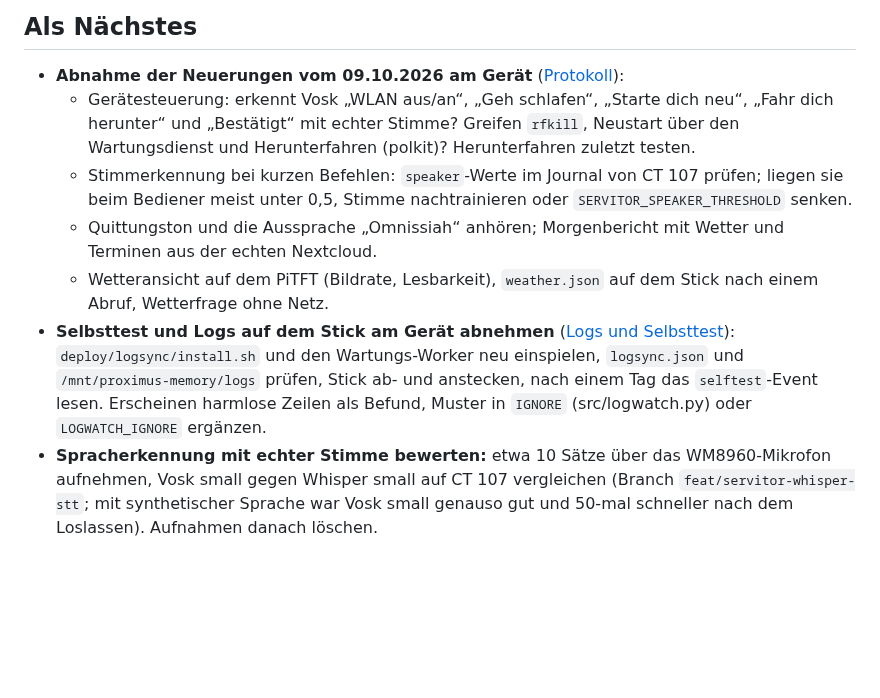
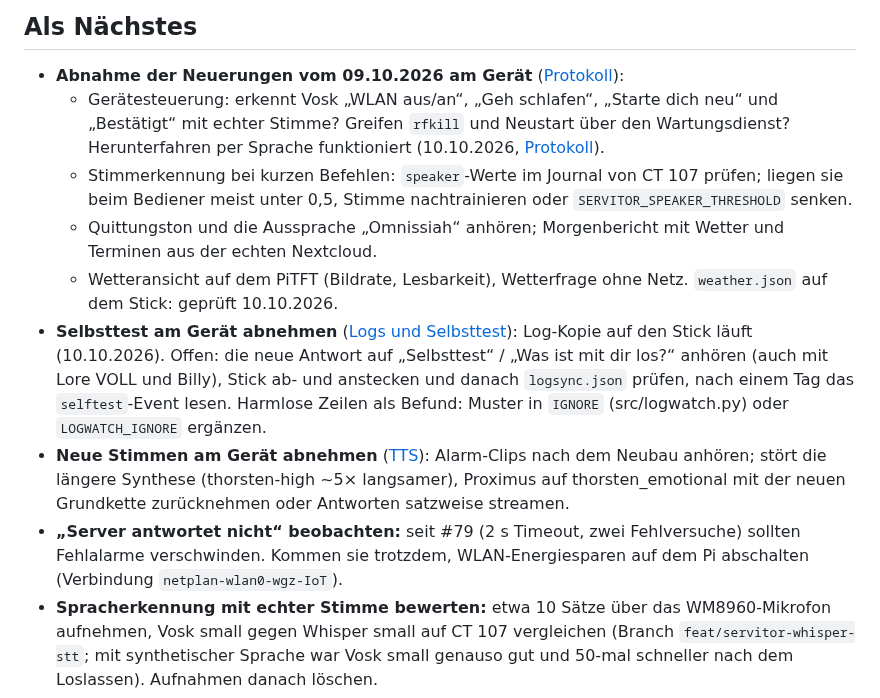
Before and after one commit to 0b-ivan/pi-voice-assistant, a Markdown page: docs/roadmap.md, the part around one of its changes. Rendered like a GitHub page; blank space fills up the shorter version.

Commit message:
Docs: Sitzung 10.10.2026, Roadmap (Herunterfahren, Logs, Stimmen)
Co-Authored-By: Claude Opus 5.5 <noreply@anthropic.com>

```diff
--- a/docs/roadmap.md
+++ b/docs/roadmap.md
@@ -5,11 +5,13 @@ Stand 09.10.2026. Der Funktionsstand steht in der [README](../README.md); hier s
 ## Als Nächstes
 
 - **Abnahme der Neuerungen vom 09.10.2026 am Gerät** ([Protokoll](history/session-2026-10-09.md)):
-  - Gerätesteuerung: erkennt Vosk „WLAN aus/an“, „Geh schlafen“, „Starte dich neu“, „Fahr dich herunter“ und „Bestätigt“ mit echter Stimme? Greifen `rfkill`, Neustart über den Wartungsdienst und Herunterfahren (polkit)? Herunterfahren zuletzt testen.
+  - Gerätesteuerung: erkennt Vosk „WLAN aus/an“, „Geh schlafen“, „Starte dich neu“ und „Bestätigt“ mit echter Stimme? Greifen `rfkill` und Neustart über den Wartungsdienst? Herunterfahren per Sprache funktioniert (10.10.2026, [Protokoll](history/session-2026-10-10.md)).
   - Stimmerkennung bei kurzen Befehlen: `speaker`-Werte im Journal von CT 107 prüfen; liegen sie beim Bediener meist unter 0,5, Stimme nachtrainieren oder `SERVITOR_SPEAKER_THRESHOLD` senken.
   - Quittungston und die Aussprache „Omnissiah“ anhören; Morgenbericht mit Wetter und Terminen aus der echten Nextcloud.
-  - Wetteransicht auf dem PiTFT (Bildrate, Lesbarkeit), `weather.json` auf dem Stick nach einem Abruf, Wetterfrage ohne Netz.
-- **Selbsttest und Logs auf dem Stick am Gerät abnehmen** ([Logs und Selbsttest](logs.md)): `deploy/logsync/install.sh` und den Wartungs-Worker neu einspielen, `logsync.json` und `/mnt/proximus-memory/logs` prüfen, Stick ab- und anstecken, nach einem Tag das `selftest`-Event lesen. Erscheinen harmlose Zeilen als Befund, Muster in `IGNORE` (src/logwatch.py) oder `LOGWATCH_IGNORE` ergänzen.
+  - Wetteransicht auf dem PiTFT (Bildrate, Lesbarkeit), Wetterfrage ohne Netz. `weather.json` auf dem Stick: geprüft 10.10.2026.
+- **Selbsttest am Gerät abnehmen** ([Logs und Selbsttest](logs.md)): Log-Kopie auf den Stick läuft (10.10.2026). Offen: die neue Antwort auf „Selbsttest“ / „Was ist mit dir los?“ anhören (auch mit Lore VOLL und Billy), Stick ab- und anstecken und danach `logsync.json` prüfen, nach einem Tag das `selftest`-Event lesen. Harmlose Zeilen als Befund: Muster in `IGNORE` (src/logwatch.py) oder `LOGWATCH_IGNORE` ergänzen.
+- **Neue Stimmen am Gerät abnehmen** ([TTS](text-to-speech.md#stimmen-auf-ct-107-thorsten-high)): Alarm-Clips nach dem Neubau anhören; stört die längere Synthese (thorsten-high ~5× langsamer), Proximus auf thorsten_emotional mit der neuen Grundkette zurücknehmen oder Antworten satzweise streamen.
+- **„Server antwortet nicht“ beobachten:** seit #79 (2 s Timeout, zwei Fehlversuche) sollten Fehlalarme verschwinden. Kommen sie trotzdem, WLAN-Energiesparen auf dem Pi abschalten (Verbindung `netplan-wlan0-wgz-IoT`).
 - **Spracherkennung mit echter Stimme bewerten:** etwa 10 Sätze über das WM8960-Mikrofon aufnehmen, Vosk small gegen Whisper small auf CT 107 vergleichen (Branch `feat/servitor-whisper-stt`; mit synthetischer Sprache war Vosk small genauso gut und 50-mal schneller nach dem Loslassen). Aufnahmen danach löschen.
 - **Aktivierungswort mit echter Stimme abnehmen** (Trefferquote, Fehlauslösungen über einen Tag, Pausenerkennung), danach eigenes „Hey Servitor“ trainieren (openWakeWord-Trainingspipeline mit Piper-Stimmen, auf CT 107).
 - **Hardware-Abnahme der Bedienung:** PiTFT-Menü, „Display aus“, Status-LED-Farben, C/D mit Wiederholung, E im und außerhalb des Menüs.
```
Also changed, not shown: other parts of docs/roadmap.md (+1 -1 lines), docs/history/session-2026-10-10.md (added, +35 -0 lines).
